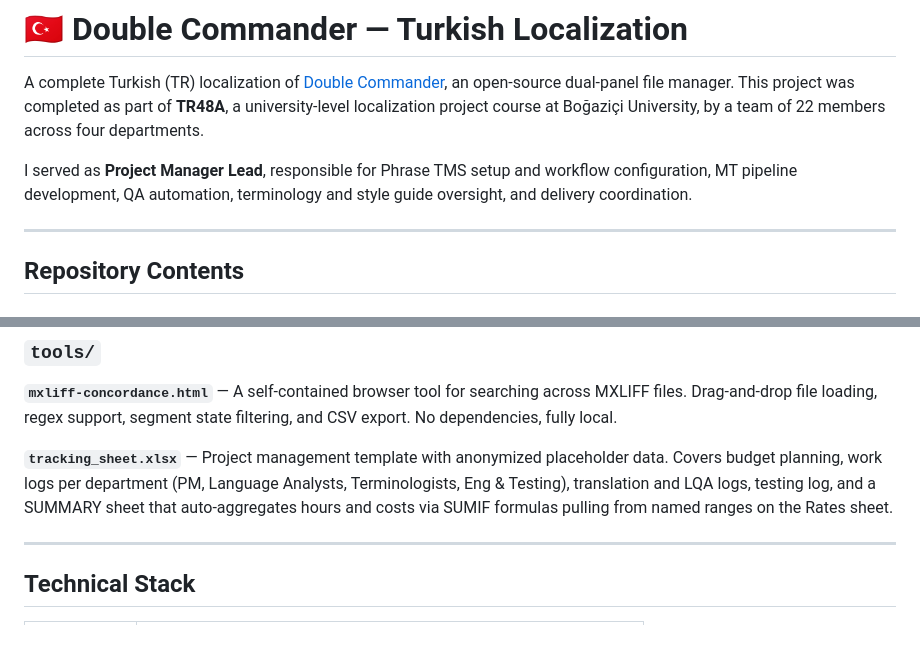
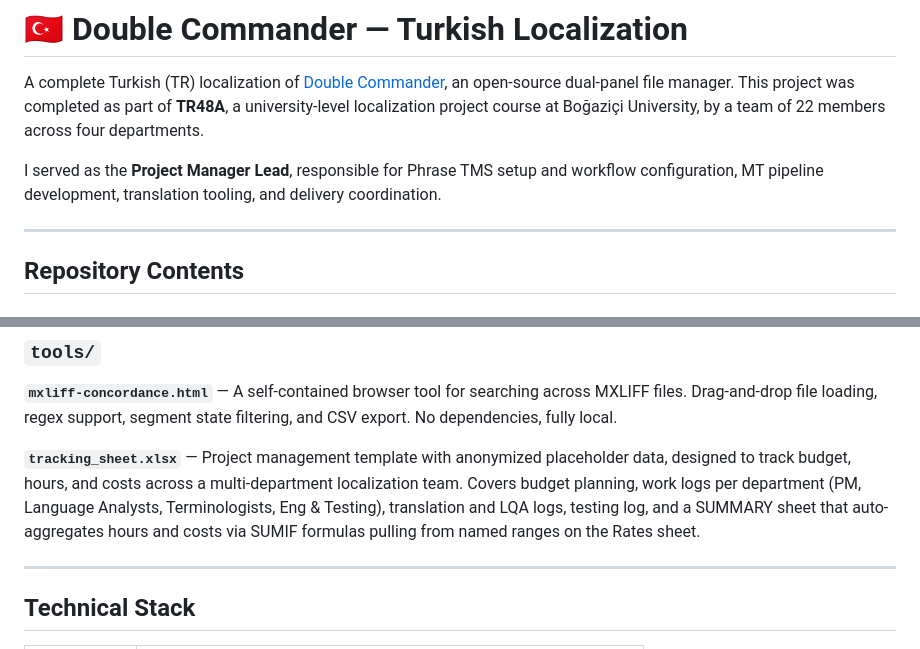
Before and after one commit to nileplin/DCM_TR, a Markdown page: README.md, 2 parts joined by grey strips. Rendered like a GitHub page.

```diff
--- a/README.md
+++ b/README.md
@@ -2,7 +2,7 @@
 
 A complete Turkish (TR) localization of [Double Commander](https://doublecmd.sourceforge.io/), an open-source dual-panel file manager. This project was completed as part of **TR48A**, a university-level localization project course at Boğaziçi University, by a team of 22 members across four departments.
 
-I served as **Project Manager Lead**, responsible for Phrase TMS setup and workflow configuration, MT pipeline development, QA automation, terminology and style guide oversight, and delivery coordination.
+I served as the **Project Manager Lead**, responsible for Phrase TMS setup and workflow configuration, MT pipeline development, translation tooling, and delivery coordination.
 
 ---
 
@@ -23,7 +23,7 @@ Translated `.po` and `.html` files covering the full Double Commander UI and hel
 ### `tools/`
 **`mxliff-concordance.html`** — A self-contained browser tool for searching across MXLIFF files. Drag-and-drop file loading, regex support, segment state filtering, and CSV export. No dependencies, fully local.
 
-**`tracking_sheet.xlsx`** — Project management template with anonymized placeholder data. Covers budget planning, work logs per department (PM, Language Analysts, Terminologists, Eng & Testing), translation and LQA logs, testing log, and a SUMMARY sheet that auto-aggregates hours and costs via SUMIF formulas pulling from named ranges on the Rates sheet.
+**`tracking_sheet.xlsx`** — Project management template with anonymized placeholder data, designed to track budget, hours, and costs across a multi-department localization team. Covers budget planning, work logs per department (PM, Language Analysts, Terminologists, Eng & Testing), translation and LQA logs, testing log, and a SUMMARY sheet that auto-aggregates hours and costs via SUMIF formulas pulling from named ranges on the Rates sheet.
 
 ---
 
```
